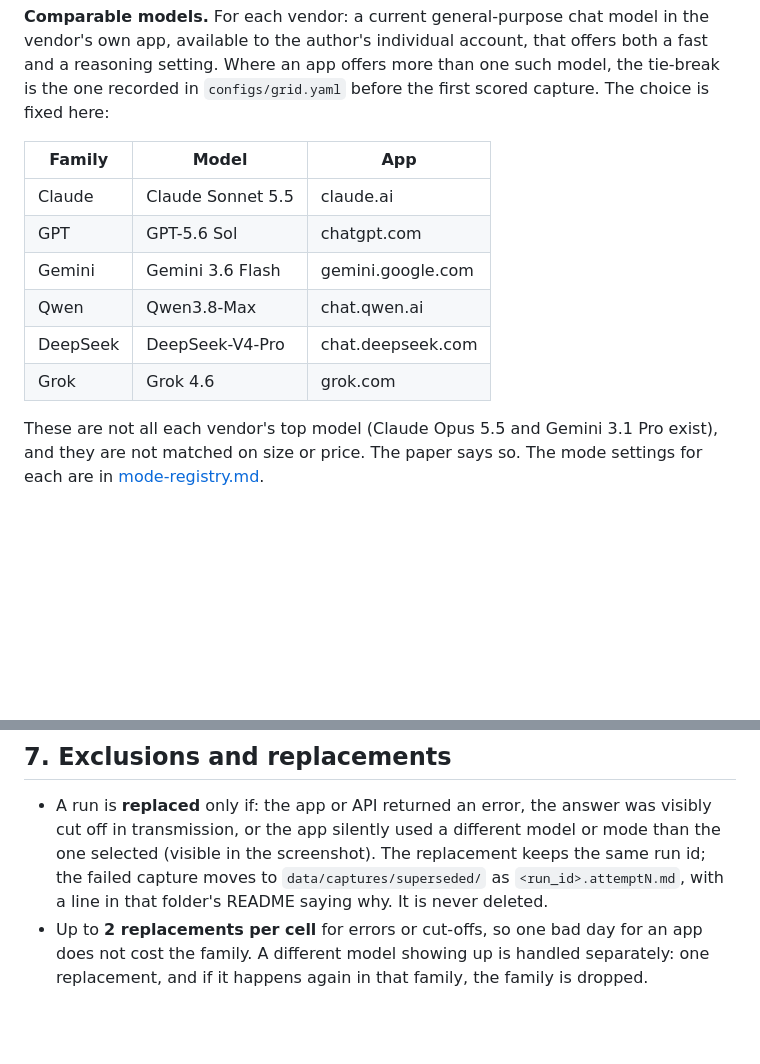
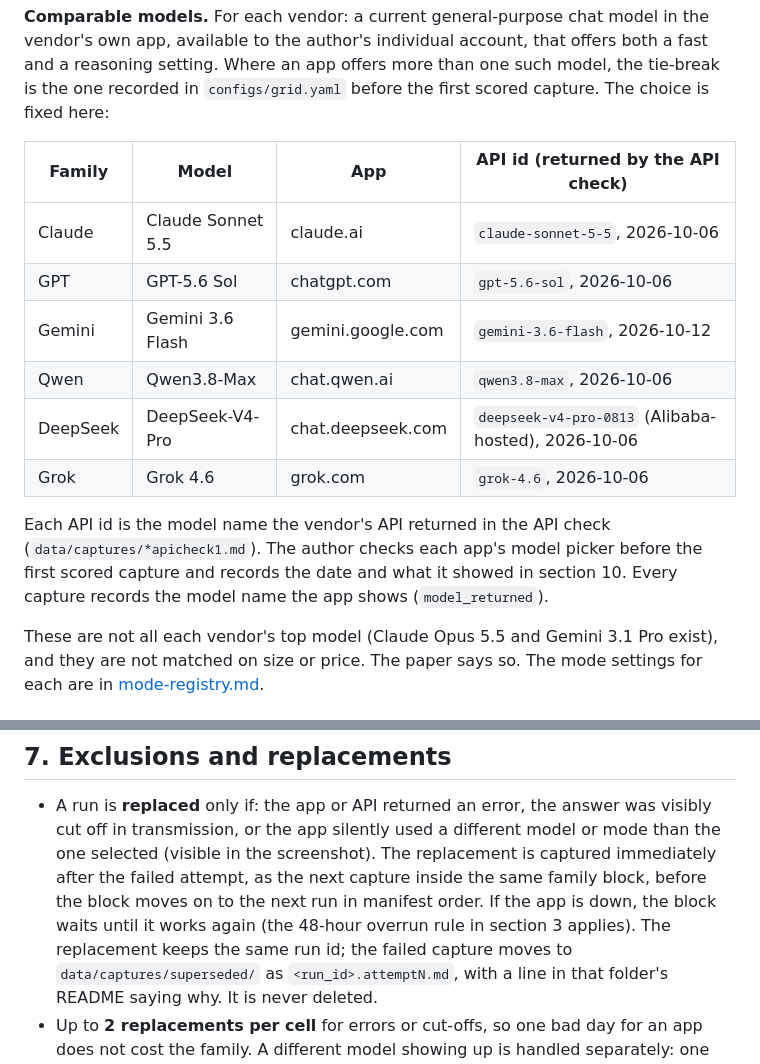
Before and after one commit to roshanaryal1/reasoning-mode-grid, a Markdown page: docs/preregistration.md, 2 parts joined by grey strips. GitHub-like rendering; blank space fills up the shorter version.

```diff
--- a/docs/preregistration.md
+++ b/docs/preregistration.md
@@ -27,14 +27,19 @@ vendor's own app, available to the author's individual account, that offers both
 a reasoning setting. Where an app offers more than one such model, the tie-break is the one
 recorded in `configs/grid.yaml` before the first scored capture. The choice is fixed here:
 
-| Family | Model | App |
-|---|---|---|
-| Claude | Claude Sonnet 5.5 | claude.ai |
-| GPT | GPT-5.6 Sol | chatgpt.com |
-| Gemini | Gemini 3.6 Flash | gemini.google.com |
-| Qwen | Qwen3.8-Max | chat.qwen.ai |
-| DeepSeek | DeepSeek-V4-Pro | chat.deepseek.com |
-| Grok | Grok 4.6 | grok.com |
+| Family | Model | App | API id (returned by the API check) |
+|---|---|---|---|
+| Claude | Claude Sonnet 5.5 | claude.ai | `claude-sonnet-5-5`, 2026-10-06 |
+| GPT | GPT-5.6 Sol | chatgpt.com | `gpt-5.6-sol`, 2026-10-06 |
+| Gemini | Gemini 3.6 Flash | gemini.google.com | `gemini-3.6-flash`, 2026-10-12 |
+| Qwen | Qwen3.8-Max | chat.qwen.ai | `qwen3.8-max`, 2026-10-06 |
+| DeepSeek | DeepSeek-V4-Pro | chat.deepseek.com | `deepseek-v4-pro-0813` (Alibaba-hosted), 2026-10-06 |
+| Grok | Grok 4.6 | grok.com | `grok-4.6`, 2026-10-06 |
+
+Each API id is the model name the vendor's API returned in the API check
+(`data/captures/*apicheck1.md`). The author checks each app's model picker before the
+first scored capture and records the date and what it showed in section 10. Every capture
+records the model name the app shows (`model_returned`).
 
 These are not all each vendor's top model (Claude Opus 5.5 and Gemini 3.1 Pro exist), and
 they are not matched on size or price. The paper says so. The mode settings for each are
@@ -247,7 +270,11 @@ where reasoning helps; the simulation models one 0 to 2 dimension, not the nine-
 
 - A run is **replaced** only if: the app or API returned an error, the answer was visibly
   cut off in transmission, or the app silently used a different model or mode than the one
-  selected (visible in the screenshot). The replacement keeps the same run id; the failed
+  selected (visible in the screenshot). The replacement is captured immediately after the
+  failed attempt, as the next capture inside the same family block, before the block moves
+  on to the next run in manifest order. If the app is down, the block waits until it works
+  again (the 48-hour overrun rule in section 3 applies). The replacement keeps the same
+  run id; the failed
   capture moves to `data/captures/superseded/` as `<run_id>.attemptN.md`, with a line in
   that folder's README saying why. It is never deleted.
 - Up to **2 replacements per cell** for errors or cut-offs, so one bad day for an app does
```
Also changed, not shown: other parts of docs/preregistration.md (+24 -6 lines), CHANGELOG.md (+5 -0 lines), docs/runbook.md (+8 -2 lines).
